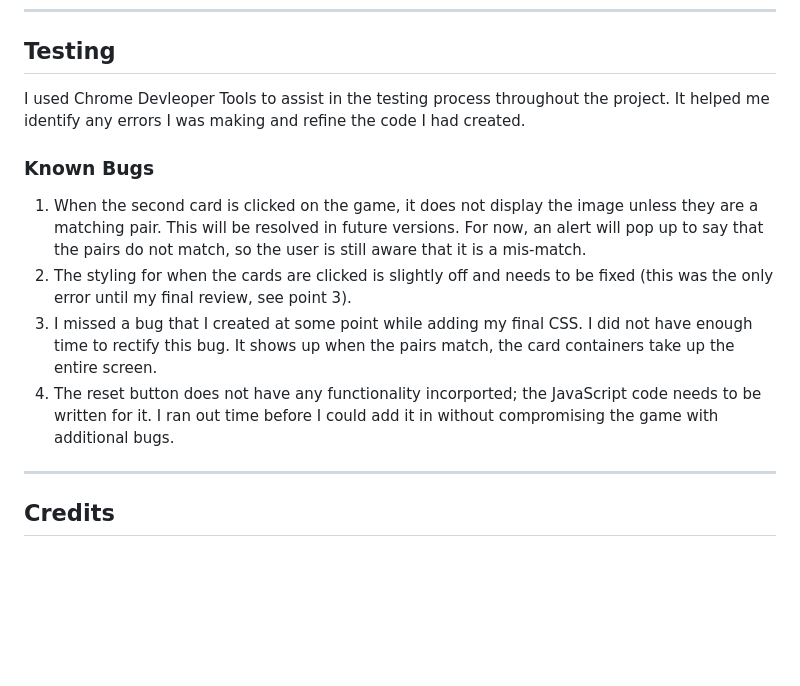
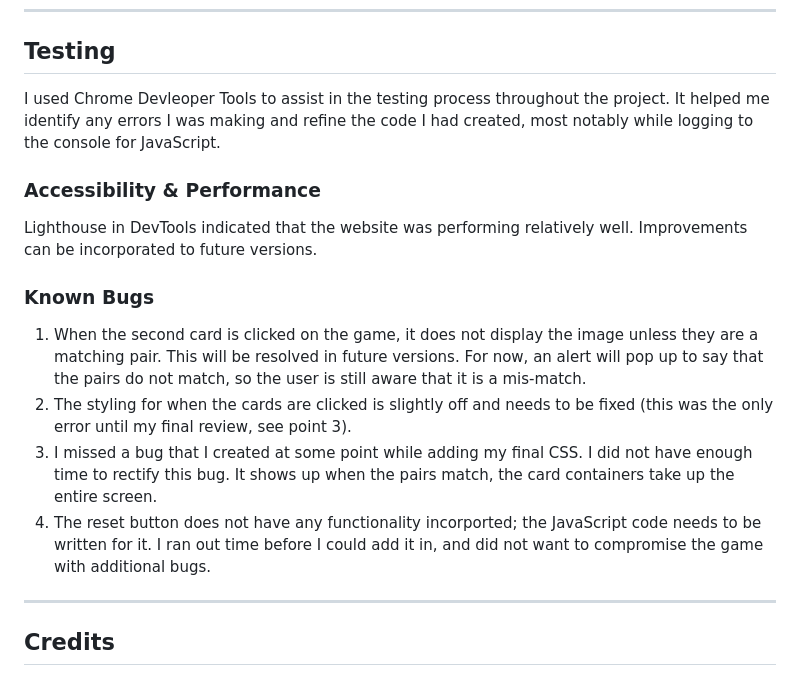
Before and after one commit to KateMcGuane/magkapares, a Markdown page: README.md, the part around the change. GitHub-like rendering; blank space fills up the shorter version.

Commit message:
Add supporting visual documentation for testing

```diff
--- a/README.md
+++ b/README.md
@@ -141,14 +141,20 @@ The live link can be found here - https://katemcguane.github.io/magkapares/
 
 ## Testing
 
-I used Chrome Devleoper Tools to assist in the testing process throughout the project. It helped me identify any errors I was making and refine the code I had created.
+I used Chrome Devleoper Tools to assist in the testing process throughout the project. It helped me identify any errors I was making and refine the code I had created, most notably while logging to the console for JavaScript.
+
+### Accessibility & Performance
+
+Lighthouse in DevTools indicated that the website was performing relatively well. Improvements can be incorporated to future versions.
+
+
 
 ### Known Bugs
 
 1. When the second card is clicked on the game, it does not display the image unless they are a matching pair. This will be resolved in future versions. For now, an alert will pop up to say that the pairs do not match, so the user is still aware that it is a mis-match.
 2. The styling for when the cards are clicked is slightly off and needs to be fixed (this was the only error until my final review, see point 3).
 3. I missed a bug that I created at some point while adding my final CSS. I did not have enough time to rectify this bug. It shows up when the pairs match, the card containers take up the entire screen.
-4. The reset button does not have any functionality incorported; the JavaScript code needs to be written for it. I ran out time before I could add it in without compromising the game with additional bugs.
+4. The reset button does not have any functionality incorported; the JavaScript code needs to be written for it. I ran out time before I could add it in, and did not want to compromise the game with additional bugs.
 
 
 ---
```
Also changed, not shown: documentation/magkapares_css validator_w3.png (added), documentation/magkapares_jshint_pt1.PNG (added), documentation/magkapares_jshint_pt2.PNG (added), documentation/magkapares_lighthouse_testing.png (added), documentation/magkapares_validator_w3.png (added).
